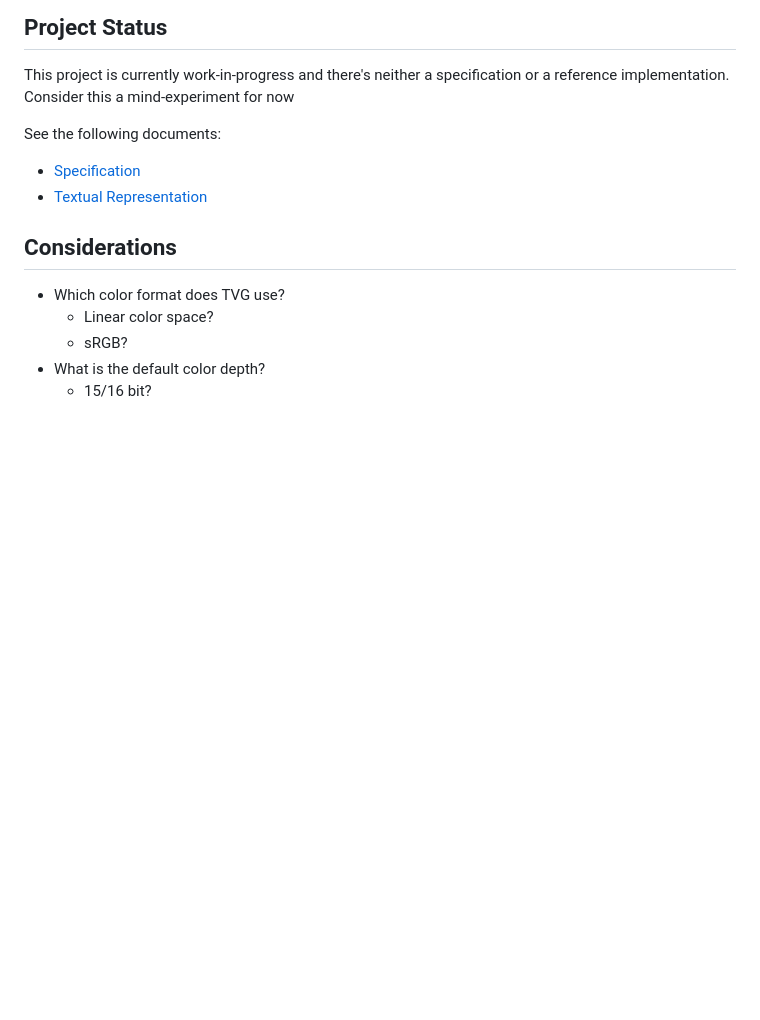
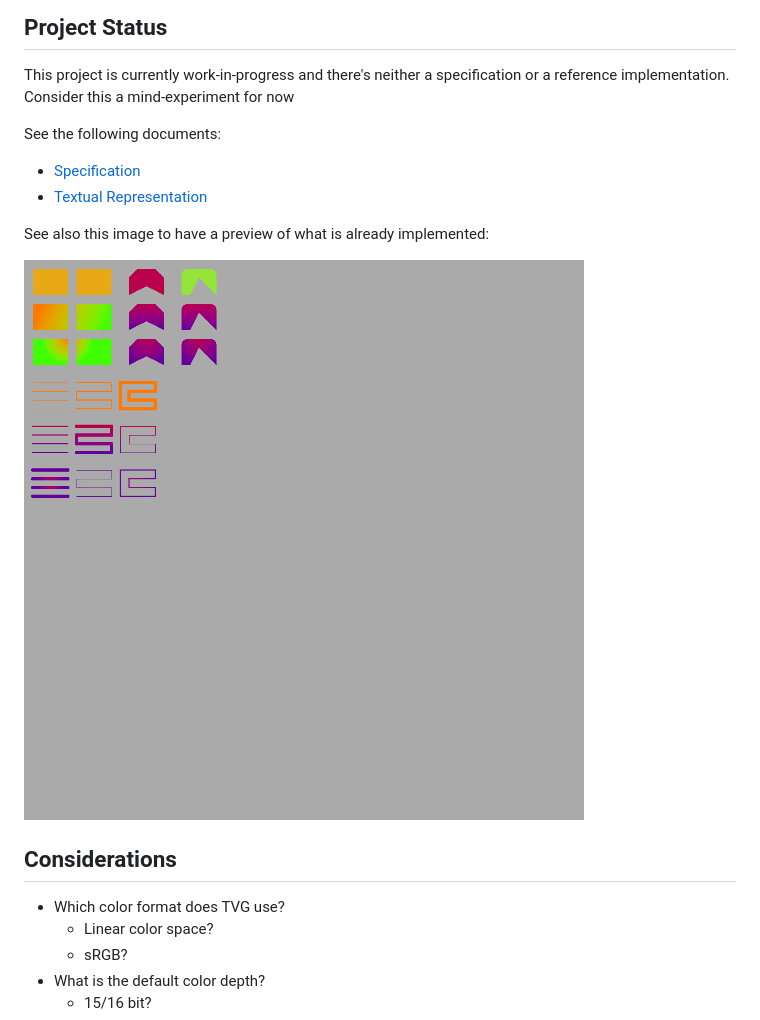
Before and after one commit to ikskuh/TinyVG, a Markdown page: README.md, the part around the change. GitHub-like rendering; pictures changed too: examples/feature-showcase.png; blank space fills up the shorter version.

```diff
--- a/README.md
+++ b/README.md
@@ -60,6 +60,10 @@ See the following documents:
 - [Specification](documents/specification.md)
 - [Textual Representation](documents/text-format.md)
 
+See also this image to have a preview of what is already implemented:
+
+![Preview](examples/feature-showcase.png)
+
 ## Considerations
 
 - Which color format does TVG use?
```
Also changed, not shown: examples/app_menu.png, examples/shield.png, examples/workspace.png, examples/workspace_add.png, 3 other files.
